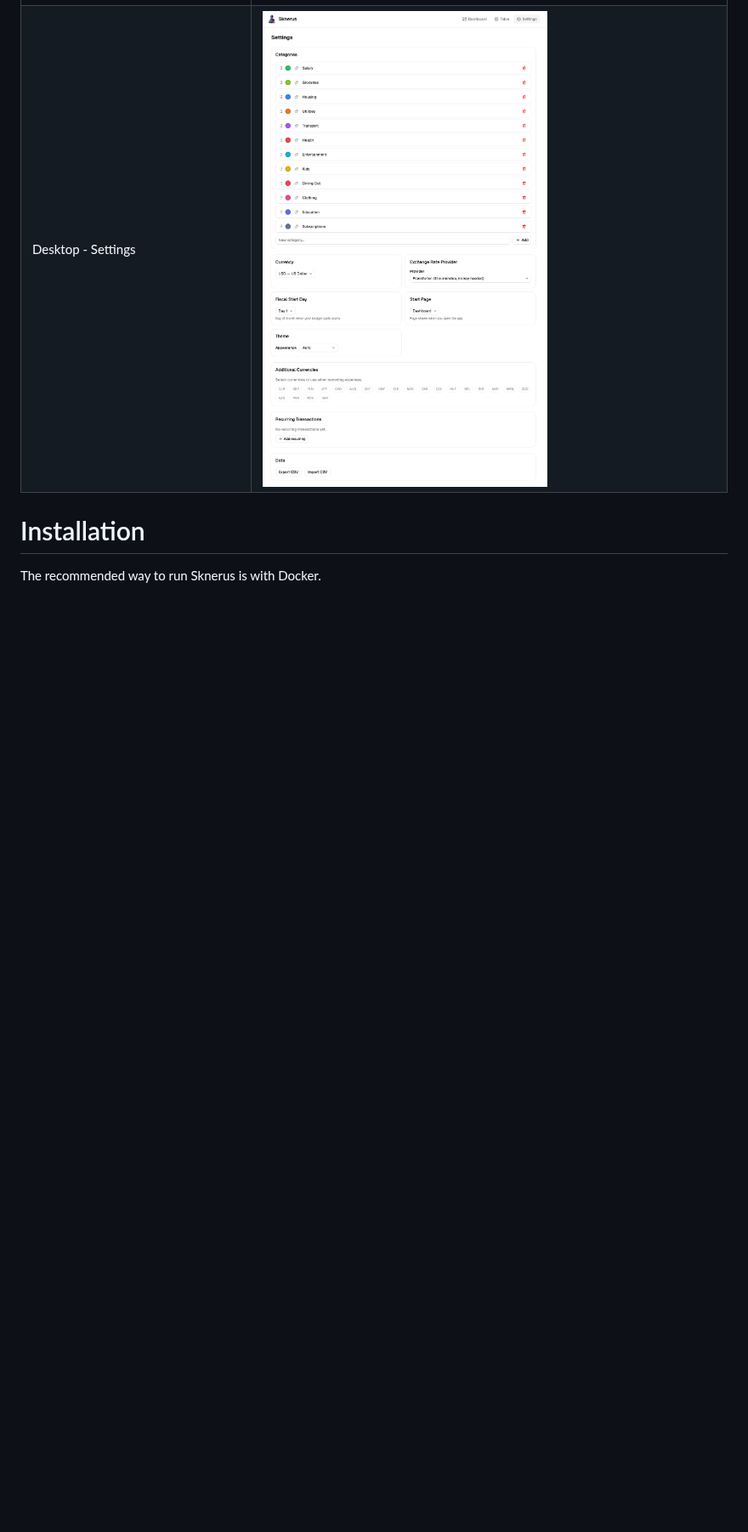
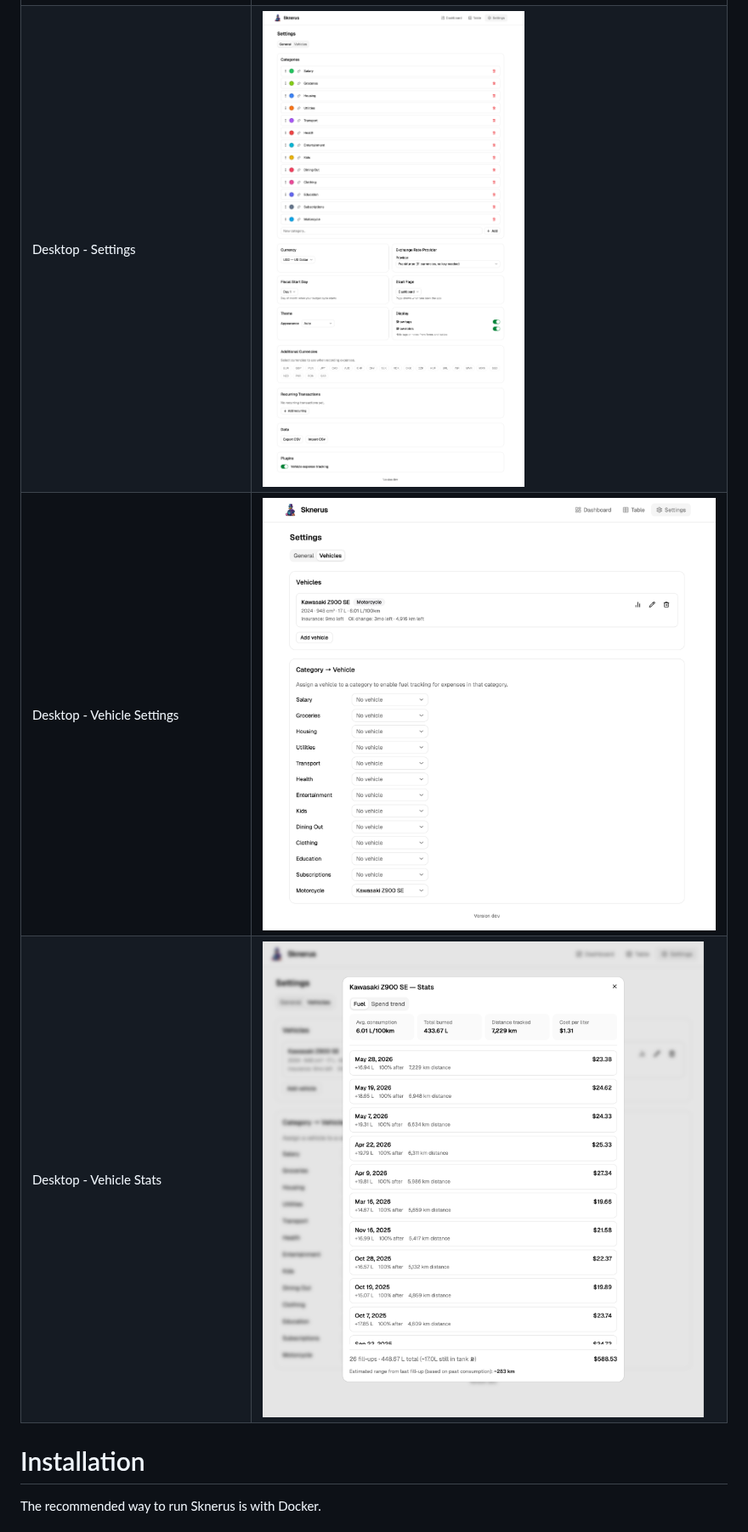
Before and after one commit to pnowy/sknerus, a Markdown page: README.md, the part around the change. Shown at 85% size. Drawn GitHub-style; pictures changed too: etc/desktop-settings.png, etc/vehicle-settings.png (added), etc/vehicle-stats.png (added); blank space fills up the shorter version.

Commit message:
chore: update readme images

```diff
--- a/README.md
+++ b/README.md
@@ -115,6 +115,8 @@ Track per-vehicle costs alongside your regular expenses. Once enabled, a **Vehic
 | Desktop - Table View                            | ![](./etc/desktop-table-view.png)                   |
 | Desktop - Table View (group by category)        | ![](./etc/desktop-table-grouped.png)                |
 | Desktop - Settings                              | ![](./etc/desktop-settings.png)                     |
+| Desktop - Vehicle Settings                      | ![](./etc/vehicle-settings.png)                     |
+| Desktop - Vehicle Stats                         | ![](./etc/vehicle-stats.png)                        |
 
 # Installation
 
```
Also changed, not shown: 2 other files.
